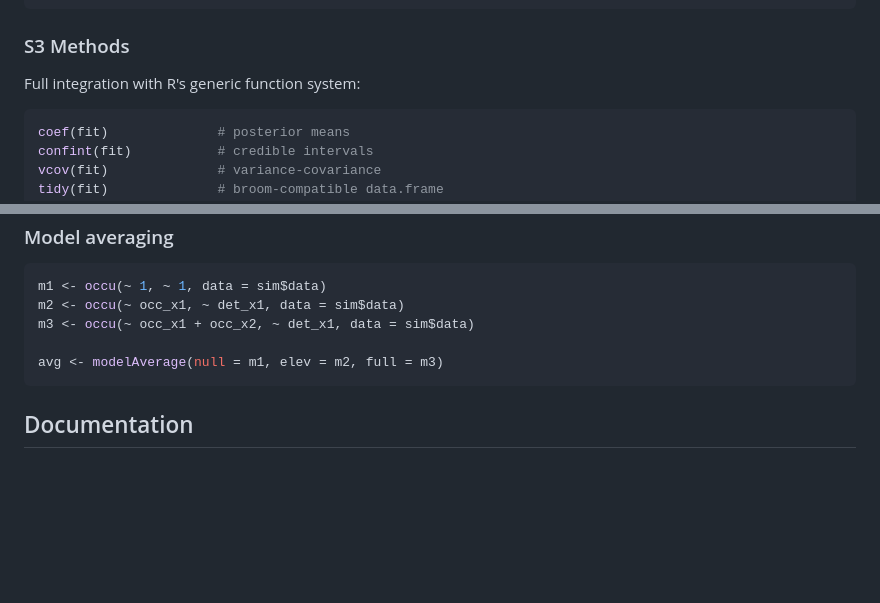
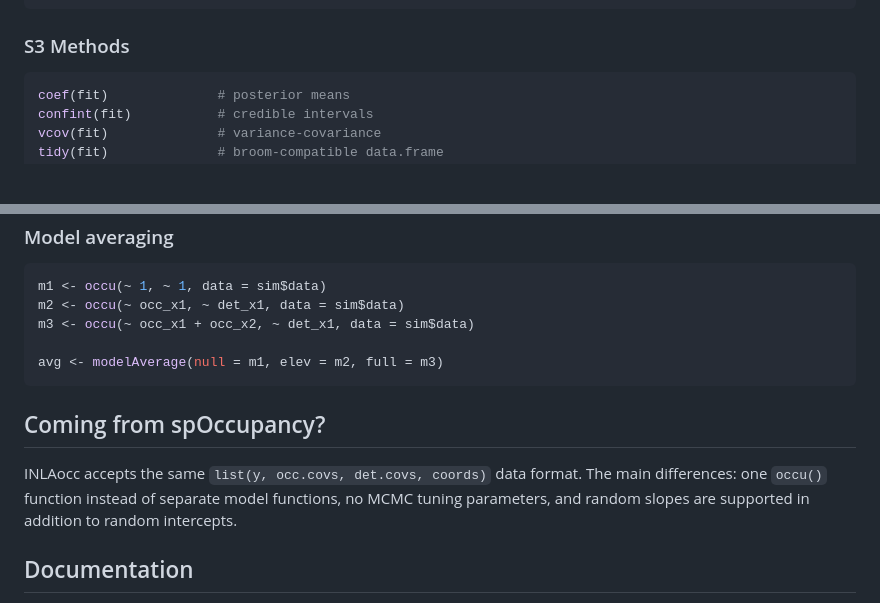
Before and after one commit to gcol33/INLAocc, a Markdown page: README.md, 2 parts joined by grey strips. Rendered like a GitHub page; blank space fills up the shorter version.

````diff
--- a/README.md
+++ b/README.md
@@ -110,8 +112,6 @@ richness(fit_ms)                                 # multi-species richness
 ```
 
 ### S3 Methods
-
-Full integration with R's generic function system:
 
 ```r
 coef(fit)              # posterior means
@@ -184,6 +184,10 @@ m3 <- occu(~ occ_x1 + occ_x2, ~ det_x1, data = sim$data)
 avg <- modelAverage(null = m1, elev = m2, full = m3)
 ```
 
+## Coming from spOccupancy?
+
+INLAocc accepts the same `list(y, occ.covs, det.covs, coords)` data format. The main differences: one `occu()` function instead of separate model functions, no MCMC tuning parameters, and random slopes are supported in addition to random intercepts.
+
 ## Documentation
 
 - [Quick Start](https://gillescolling.com/INLAocc/articles/quickstart.html)
````
Also changed, not shown: other parts of README.md (+21 -19 lines).
